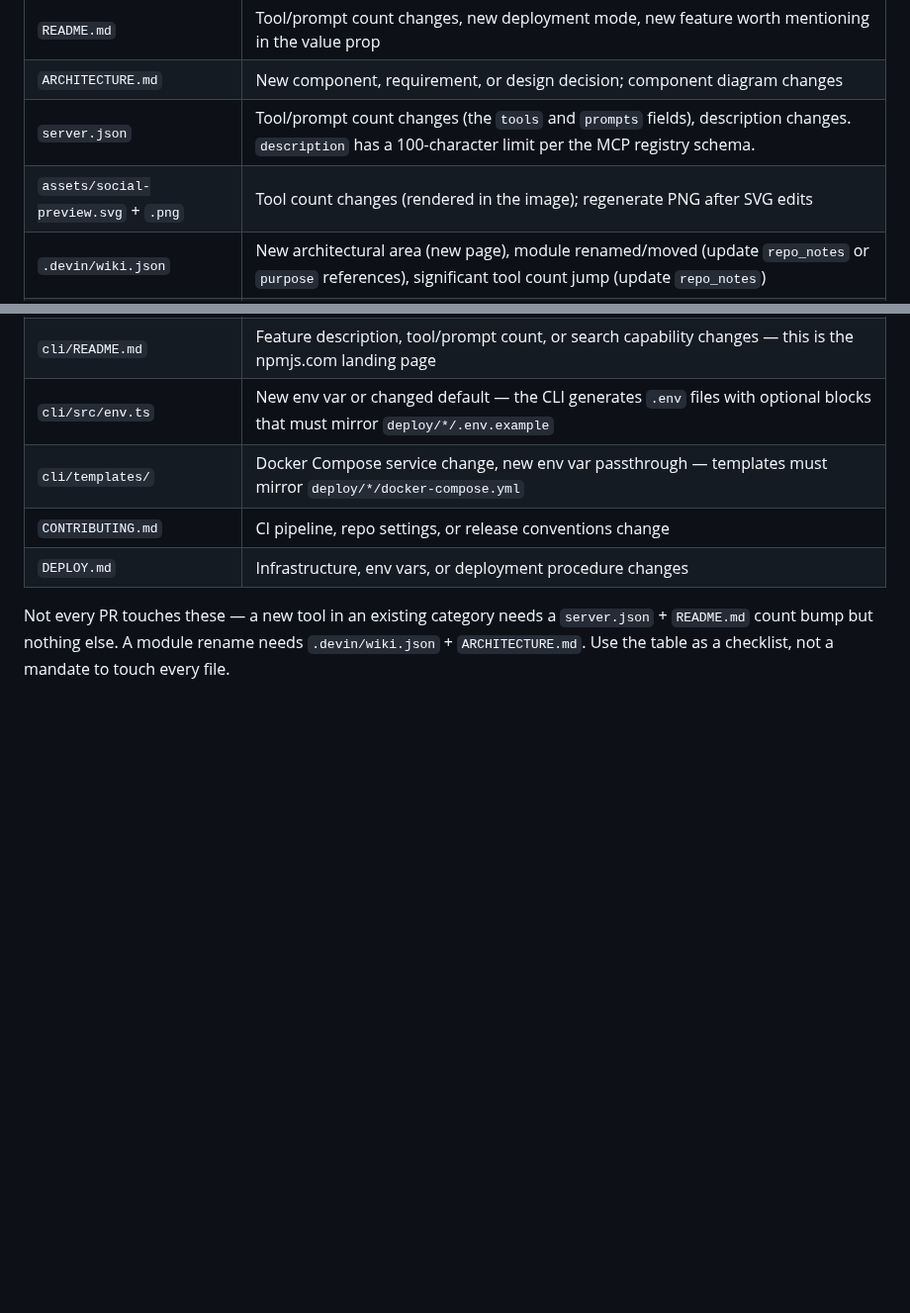
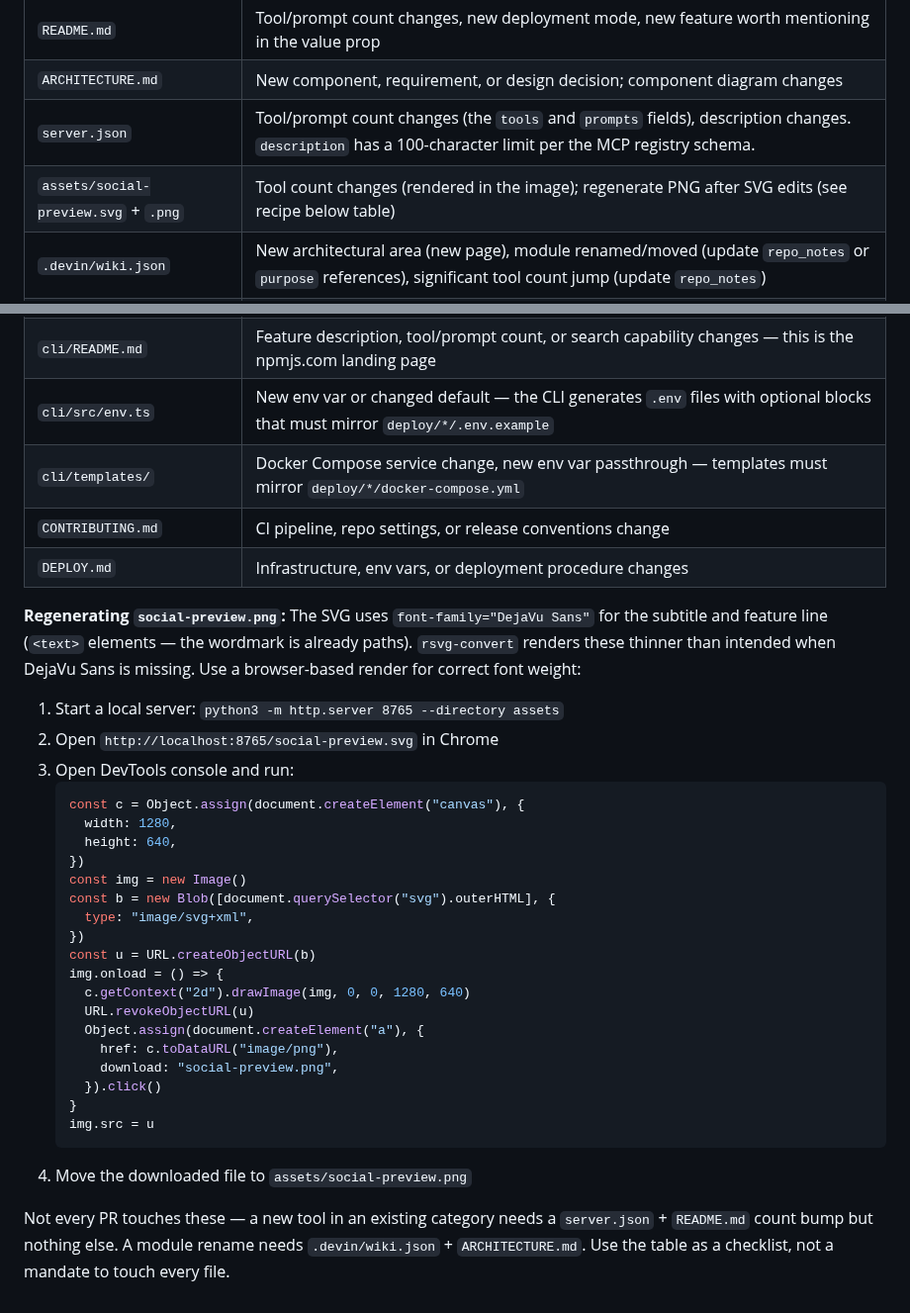
Before and after one commit to aliasunder/vault-cortex, a Markdown page: AGENTS.md, 2 parts joined by grey strips. Shown at 99% size. Rendered like a GitHub page; blank space fills up the shorter version.

Commit message:
fix(assets): regenerate social-preview.png with Chrome for correct font weight
rsvg-convert renders DejaVu Sans text thinner when the font is missing
or substituted. Regenerated via Chrome canvas export which matches the
original's text weight. Added PNG regeneration recipe to AGENTS.md so
future sessions don't have to guess the render pipeline.

Co-Authored-By: Claude Opus 4.6 (1M context) <noreply@anthropic.com>
Claude-Session: https://claude.ai/code/session_01F8wd5UW8n3zodgg8GpAPoB

````diff
--- a/AGENTS.md
+++ b/AGENTS.md
@@ -617,7 +617,7 @@ changed:
 | `README.md`                          | Tool/prompt count changes, new deployment mode, new feature worth mentioning in the value prop                                                           |
 | `ARCHITECTURE.md`                    | New component, requirement, or design decision; component diagram changes                                                                                |
 | `server.json`                        | Tool/prompt count changes (the `tools` and `prompts` fields), description changes. `description` has a 100-character limit per the MCP registry schema.  |
-| `assets/social-preview.svg` + `.png` | Tool count changes (rendered in the image); regenerate PNG after SVG edits                                                                               |
+| `assets/social-preview.svg` + `.png` | Tool count changes (rendered in the image); regenerate PNG after SVG edits (see recipe below table)                                                      |
 | `.devin/wiki.json`                   | New architectural area (new page), module renamed/moved (update `repo_notes` or `purpose` references), significant tool count jump (update `repo_notes`) |
 | `deploy/local/` + `deploy/remote/`   | New env var, changed default, new deployment step, or Docker Compose service change — update `.env.example` and `README.md` in the affected directory    |
 | `.env.example` (root)                | New env var or changed default for the Lightsail reference deployment                                                                                    |
@@ -627,6 +627,36 @@ changed:
 | `CONTRIBUTING.md`                    | CI pipeline, repo settings, or release conventions change                                                                                                |
 | `DEPLOY.md`                          | Infrastructure, env vars, or deployment procedure changes                                                                                                |
 
+**Regenerating `social-preview.png`:** The SVG uses `font-family="DejaVu Sans"`
+for the subtitle and feature line (`<text>` elements — the wordmark is already
+paths). `rsvg-convert` renders these thinner than intended when DejaVu Sans is
+missing. Use a browser-based render for correct font weight:
+
+1. Start a local server: `python3 -m http.server 8765 --directory assets`
+2. Open `http://localhost:8765/social-preview.svg` in Chrome
+3. Open DevTools console and run:
+   ```js
+   const c = Object.assign(document.createElement("canvas"), {
+     width: 1280,
+     height: 640,
+   })
+   const img = new Image()
+   const b = new Blob([document.querySelector("svg").outerHTML], {
+     type: "image/svg+xml",
+   })
+   const u = URL.createObjectURL(b)
+   img.onload = () => {
+     c.getContext("2d").drawImage(img, 0, 0, 1280, 640)
+     URL.revokeObjectURL(u)
+     Object.assign(document.createElement("a"), {
+       href: c.toDataURL("image/png"),
+       download: "social-preview.png",
+     }).click()
+   }
+   img.src = u
+   ```
+4. Move the downloaded file to `assets/social-preview.png`
+
 Not every PR touches these — a new tool in an existing category needs
 a `server.json` + `README.md` count bump but nothing else. A module
 rename needs `.devin/wiki.json` + `ARCHITECTURE.md`. Use the table as
````
Also changed, not shown: assets/social-preview.png.
